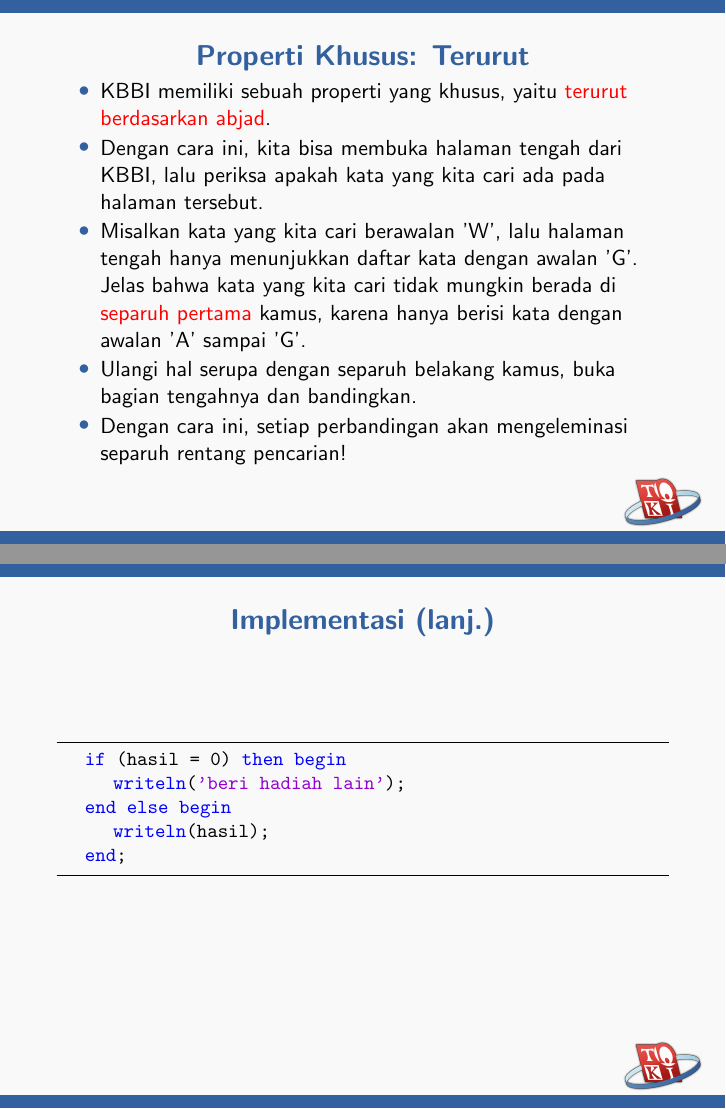
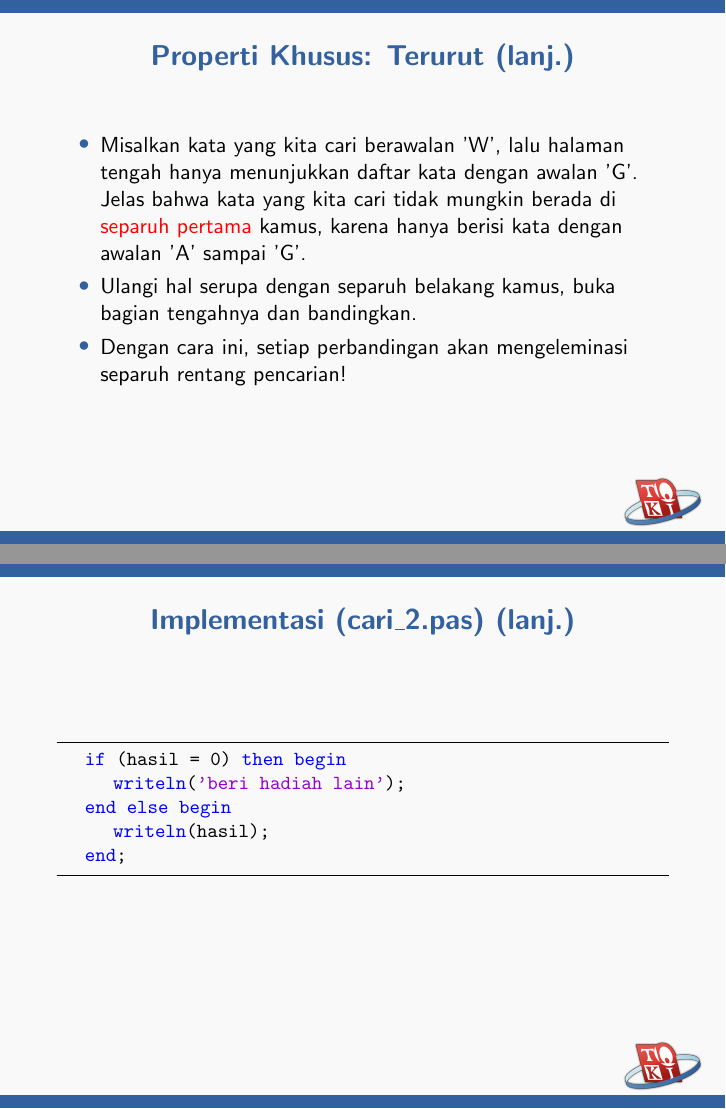
Before and after one commit to ia-toki/training-gate-id, LaTeX slides (SESI9_pencarian_dan_pengurutan/materi/materi_9_1.tex): pages 10 and 14 of 19 before the commit and pages 11 and 15 of 20 after it, joined at a grey line. Compiled offline with pdfLaTeX.

Commit message:
fix issues from Ashar

```diff
--- a/SESI9_pencarian_dan_pengurutan/materi/materi_9_1.tex
+++ b/SESI9_pencarian_dan_pengurutan/materi/materi_9_1.tex
@@ -149,6 +149,12 @@ Implementasinya cukup sederhana:
 \begin{itemize}
 	\item KBBI memiliki sebuah properti yang khusus, yaitu \alert{terurut berdasarkan abjad}.
 	\item Dengan cara ini, kita bisa membuka halaman tengah dari KBBI, lalu periksa apakah kata yang kita cari ada pada halaman tersebut.
+\end{itemize}
+\end{frame}
+
+\begin{frame}
+\frametitle{Properti Khusus: Terurut (lanj.)}
+\begin{itemize}
 	\item Misalkan kata yang kita cari berawalan 'W', lalu halaman tengah hanya menunjukkan daftar kata dengan awalan 'G'. Jelas bahwa kata yang kita cari tidak mungkin berada di \alert{separuh pertama} kamus, karena hanya berisi kata dengan awalan 'A' sampai 'G'.
 	\item Ulangi hal serupa dengan separuh belakang kamus, buka bagian tengahnya dan bandingkan.
 	\item Dengan cara ini, setiap perbandingan akan mengeleminasi separuh rentang pencarian!
@@ -208,7 +214,7 @@ Terdapat bermacam cara implementasi \textit{binary search}. Salah satunya:
 \end{frame}
 
 \begin{frame}[fragile]
-\frametitle{Implementasi (lanj.)}
+\frametitle{Implementasi (cari\_2.pas) (lanj.)}
 \begin{lstlisting}
    if (hasil = 0) then begin
       writeln('beri hadiah lain');
```
Also changed, not shown: SESI6_array/materi/materi_6.tex (+1 -1 lines), SESI9_pencarian_dan_pengurutan/materi/materi_9_1.tex (2 more changed lines), 1 other file.
